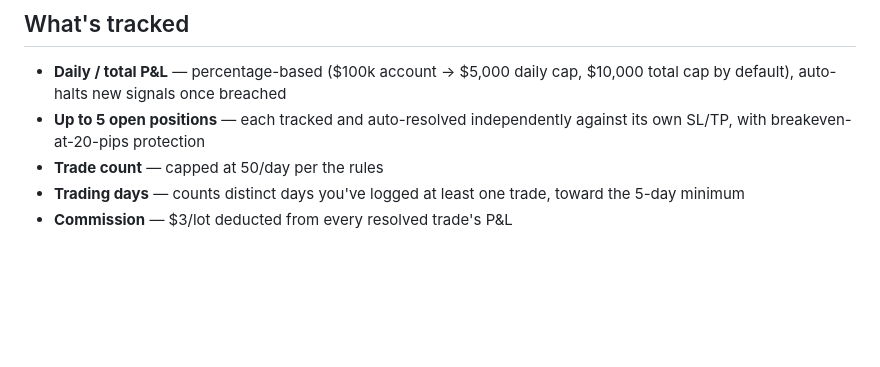
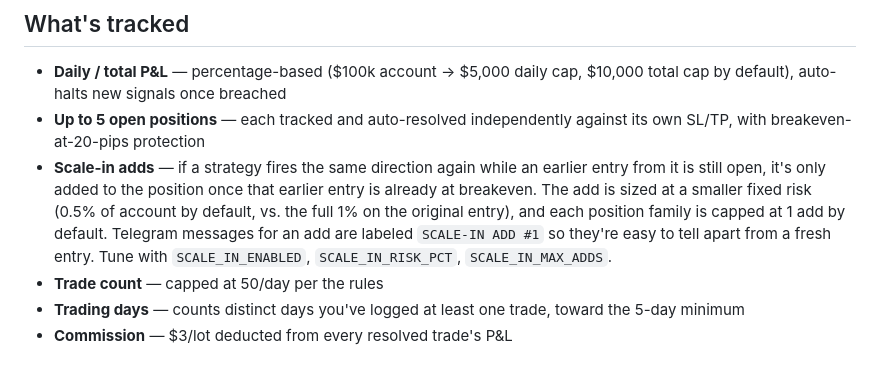
Before and after one commit to rashxiel-dev/mt5-competition-desk, a Markdown page: README.md, the part around the change. GitHub-like rendering; blank space fills up the shorter version.

```diff
--- a/README.md
+++ b/README.md
@@ -41,6 +41,7 @@ Every competition rule is an environment variable in `env.example.txt` — if th
 
 - **Daily / total P&L** — percentage-based ($100k account → $5,000 daily cap, $10,000 total cap by default), auto-halts new signals once breached
 - **Up to 5 open positions** — each tracked and auto-resolved independently against its own SL/TP, with breakeven-at-20-pips protection
+- **Scale-in adds** — if a strategy fires the same direction again while an earlier entry from it is still open, it's only added to the position once that earlier entry is already at breakeven. The add is sized at a smaller fixed risk (0.5% of account by default, vs. the full 1% on the original entry), and each position family is capped at 1 add by default. Telegram messages for an add are labeled `SCALE-IN ADD #1` so they're easy to tell apart from a fresh entry. Tune with `SCALE_IN_ENABLED`, `SCALE_IN_RISK_PCT`, `SCALE_IN_MAX_ADDS`.
 - **Trade count** — capped at 50/day per the rules
 - **Trading days** — counts distinct days you've logged at least one trade, toward the 5-day minimum
 - **Commission** — $3/lot deducted from every resolved trade's P&L
```
